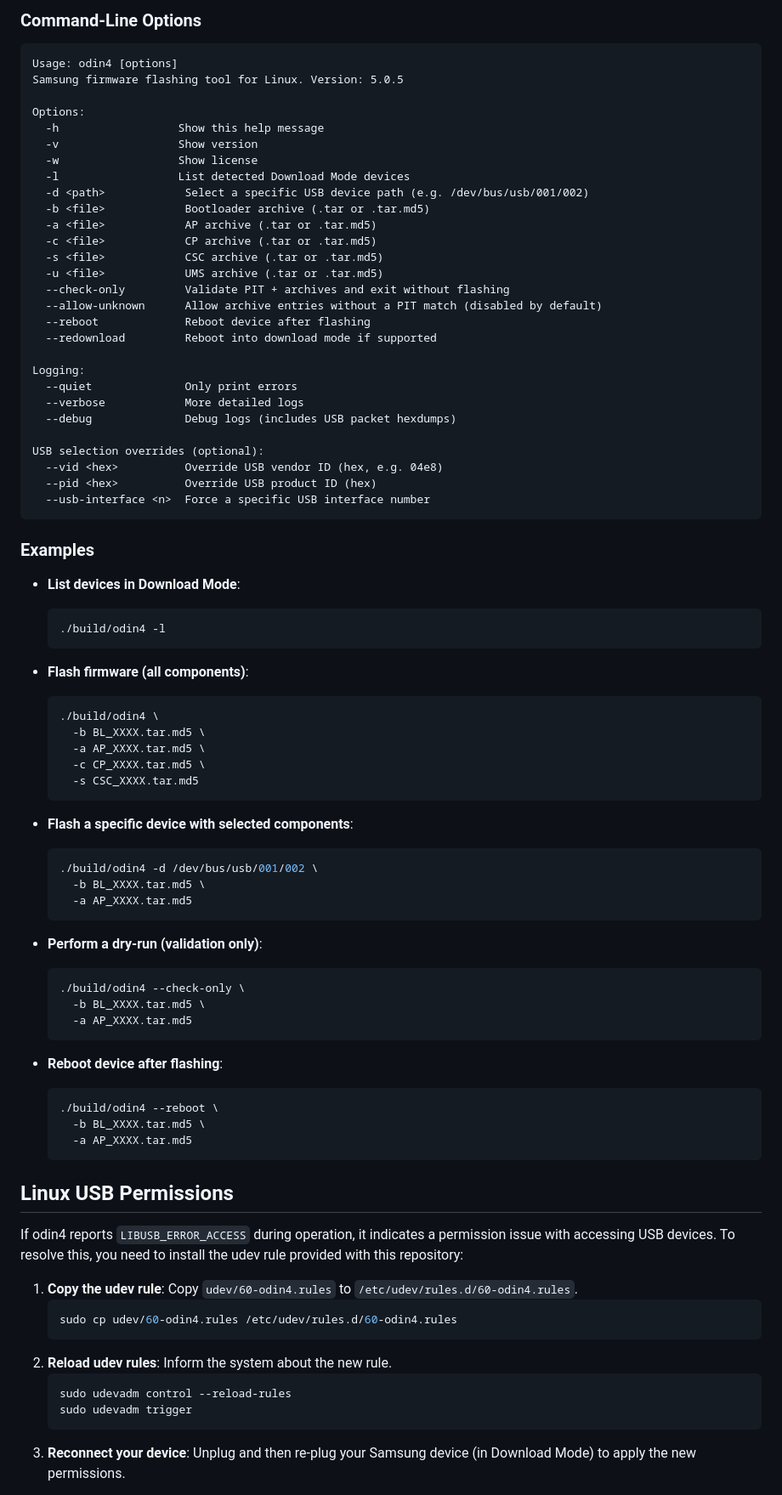
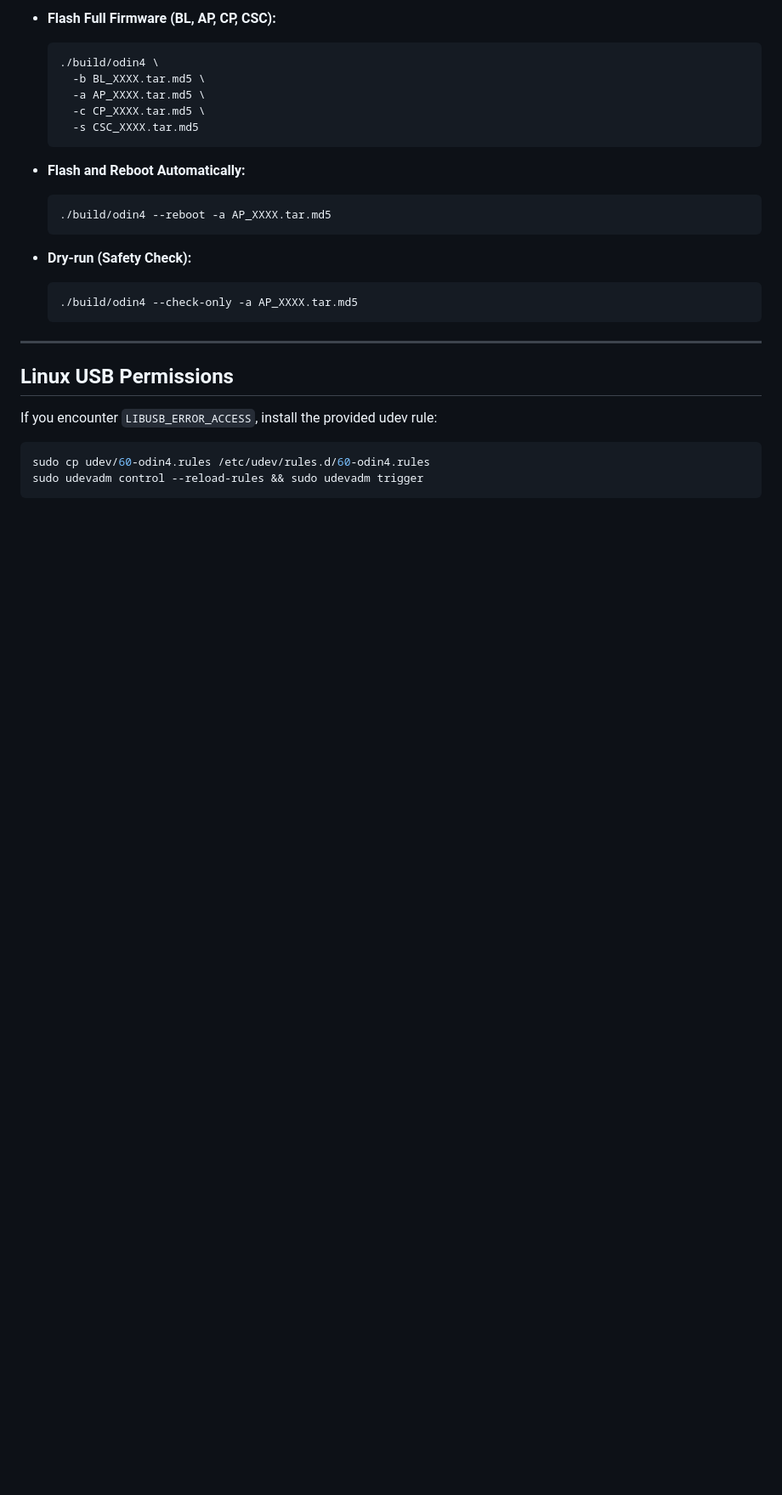
Before and after one commit to Llucs/odin4, a Markdown page: README.md, the part around one of its changes. Shown at 85% size. Rendered like a GitHub page; blank space fills up the shorter version.

````diff
--- a/README.md
+++ b/README.md
@@ -132,45 +84,5 @@ The `odin4` tool is operated via the command line. Here are the available option
 
-### Command-Line Options
-
-```
-Usage: odin4 [options]
-Samsung firmware flashing tool for Linux. Version: 5.0.5
-
-Options:
-  -h                  Show this help message
-  -v                  Show version
-  -w                  Show license
-  -l                  List detected Download Mode devices
-  -d <path>            Select a specific USB device path (e.g. /dev/bus/usb/001/002)
-  -b <file>            Bootloader archive (.tar or .tar.md5)
-  -a <file>            AP archive (.tar or .tar.md5)
-  -c <file>            CP archive (.tar or .tar.md5)
-  -s <file>            CSC archive (.tar or .tar.md5)
-  -u <file>            UMS archive (.tar or .tar.md5)
-  --check-only         Validate PIT + archives and exit without flashing
-  --allow-unknown      Allow archive entries without a PIT match (disabled by default)
-  --reboot             Reboot device after flashing
-  --redownload         Reboot into download mode if supported
-
-Logging:
-  --quiet              Only print errors
-  --verbose            More detailed logs
-  --debug              Debug logs (includes USB packet hexdumps)
-
-USB selection overrides (optional):
-  --vid <hex>          Override USB vendor ID (hex, e.g. 04e8)
-  --pid <hex>          Override USB product ID (hex)
-  --usb-interface <n>  Force a specific USB interface number
-```
-
-### Examples
-
-*   **List devices in Download Mode**:
-    ```bash
-    ./build/odin4 -l
-    ```
-
-*   **Flash firmware (all components)**:
+*   **Flash Full Firmware (BL, AP, CP, CSC):**
     ```bash
     ./build/odin4 \
       -b BL_XXXX.tar.md5 \
@@ -179,39 +91,24 @@ USB selection overrides (optional):
       -s CSC_XXXX.tar.md5
     ```
 
-*   **Flash a specific device with selected components**:
+*   **Flash and Reboot Automatically:**
     ```bash
-    ./build/odin4 -d /dev/bus/usb/001/002 \
-      -b BL_XXXX.tar.md5 \
-      -a AP_XXXX.tar.md5
+    ./build/odin4 --reboot -a AP_XXXX.tar.md5
     ```
 
-*   **Perform a dry-run (validation only)**:
+*   **Dry-run (Safety Check):**
     ```bash
-    ./build/odin4 --check-only \
-      -b BL_XXXX.tar.md5 \
-      -a AP_XXXX.tar.md5
+    ./build/odin4 --check-only -a AP_XXXX.tar.md5
     ```
 
-*   **Reboot device after flashing**:
-    ```bash
-    ./build/odin4 --reboot \
-      -b BL_XXXX.tar.md5 \
-      -a AP_XXXX.tar.md5
-    ```
+---
 
 ## Linux USB Permissions
 
-If odin4 reports `LIBUSB_ERROR_ACCESS` during operation, it indicates a permission issue with accessing USB devices. To resolve this, you need to install the udev rule provided with this repository:
+If you encounter `LIBUSB_ERROR_ACCESS`, install the provided udev rule:
 
-1.  **Copy the udev rule**: Copy `udev/60-odin4.rules` to `/etc/udev/rules.d/60-odin4.rules`.
-    ```bash
-    sudo cp udev/60-odin4.rules /etc/udev/rules.d/60-odin4.rules
-    ```
-2.  **Reload udev rules**: Inform the system about the new rule.
-    ```bash
-    sudo udevadm control --reload-rules
-    sudo udevadm trigger
-    ```
-3.  **Reconnect your device**: Unplug and then re-plug your Samsung device (in Download Mode) to apply the new permissions.
+```bash
+sudo cp udev/60-odin4.rules /etc/udev/rules.d/60-odin4.rules
+sudo udevadm control --reload-rules && sudo udevadm trigger
+```
 
````
Also changed, not shown: other parts of README.md (+32 -86 lines).
